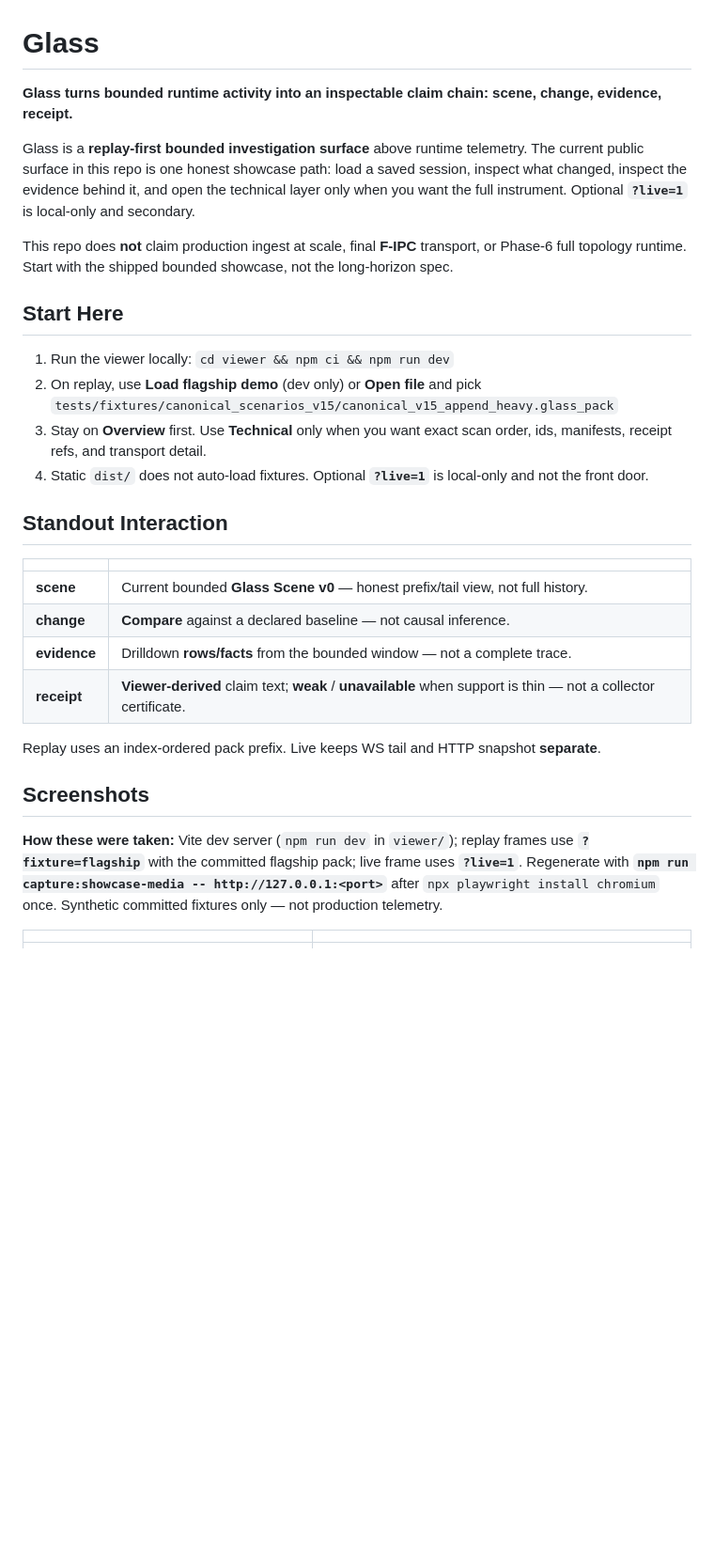
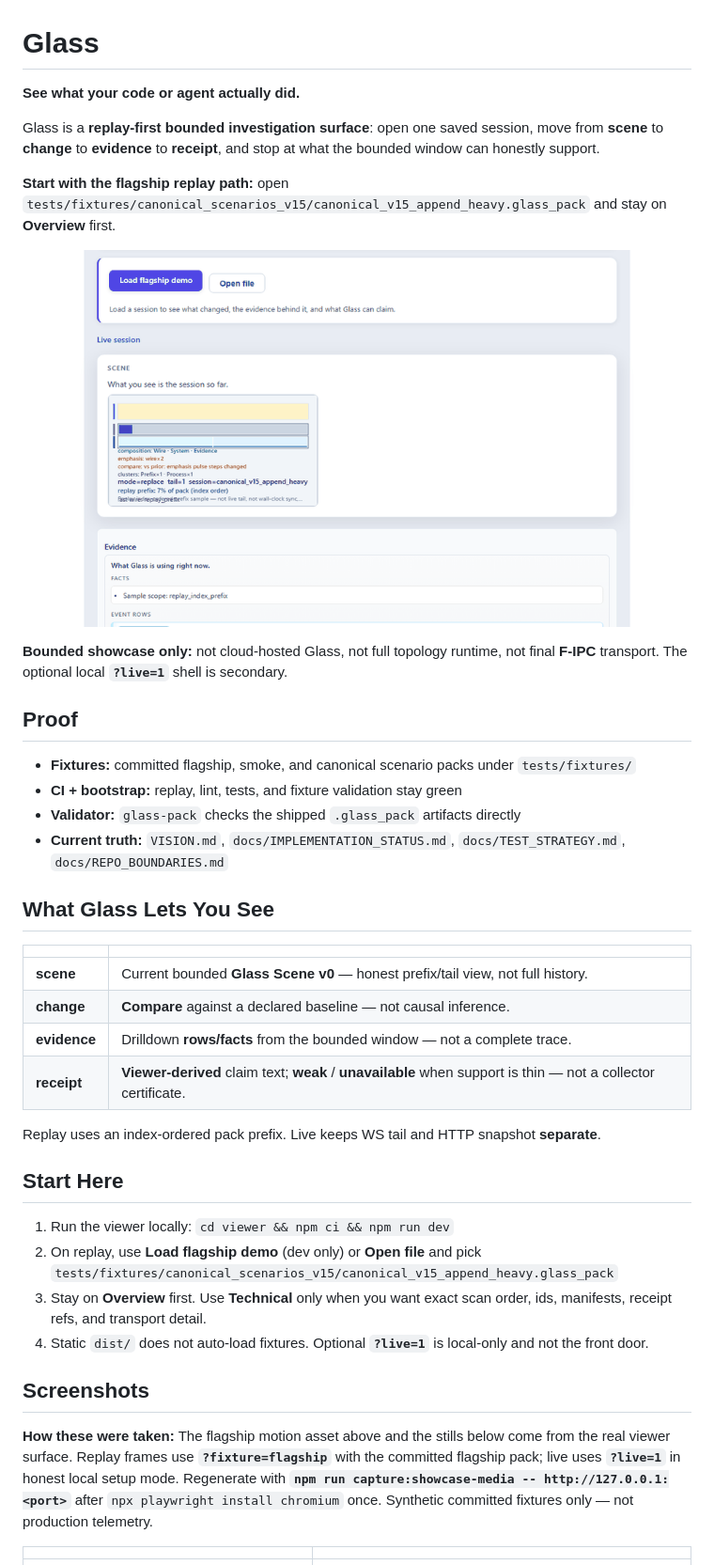
Before and after one commit to StealthEyeLLC/glass, a Markdown page: README.md, the part around the change. Shown at 94% size. GitHub-like rendering; pictures changed too: docs/media/00-flagship-replay-motion.gif (added); blank space fills up the shorter version.

```diff
--- a/README.md
+++ b/README.md
@@ -1,19 +1,23 @@
 # Glass
 
-**Glass turns bounded runtime activity into an inspectable claim chain: scene, change, evidence, receipt.**
+**See what your code or agent actually did.**
 
-Glass is a **replay-first bounded investigation surface** above runtime telemetry. The current public surface in this repo is one honest showcase path: load a saved session, inspect what changed, inspect the evidence behind it, and open the technical layer only when you want the full instrument. Optional **`?live=1`** is local-only and secondary.
+Glass is a **replay-first bounded investigation surface**: open one saved session, move from **scene** to **change** to **evidence** to **receipt**, and stop at what the bounded window can honestly support.
 
-This repo does **not** claim production ingest at scale, final **F-IPC** transport, or Phase-6 full topology runtime. Start with the shipped bounded showcase, not the long-horizon spec.
+**Start with the flagship replay path:** open `tests/fixtures/canonical_scenarios_v15/canonical_v15_append_heavy.glass_pack` and stay on **Overview** first.
 
-## Start Here
+![00 — Flagship replay motion](docs/media/00-flagship-replay-motion.gif)
 
-1. Run the viewer locally: `cd viewer && npm ci && npm run dev`
-2. On replay, use **Load flagship demo** (dev only) or **Open file** and pick `tests/fixtures/canonical_scenarios_v15/canonical_v15_append_heavy.glass_pack`
-3. Stay on **Overview** first. Use **Technical** only when you want exact scan order, ids, manifests, receipt refs, and transport detail.
-4. Static `dist/` does not auto-load fixtures. Optional **`?live=1`** is local-only and not the front door.
+**Bounded showcase only:** not cloud-hosted Glass, not full topology runtime, not final **F-IPC** transport. The optional local **`?live=1`** shell is secondary.
 
-## Standout Interaction
+## Proof
+
+- **Fixtures:** committed flagship, smoke, and canonical scenario packs under `tests/fixtures/`
+- **CI + bootstrap:** replay, lint, tests, and fixture validation stay green
+- **Validator:** `glass-pack` checks the shipped `.glass_pack` artifacts directly
+- **Current truth:** `VISION.md`, `docs/IMPLEMENTATION_STATUS.md`, `docs/TEST_STRATEGY.md`, `docs/REPO_BOUNDARIES.md`
+
+## What Glass Lets You See
 
 | | |
 |--|--|
@@ -24,9 +28,16 @@ This repo does **not** claim production ingest at scale, final **F-IPC** transpo
 
 Replay uses an index-ordered pack prefix. Live keeps WS tail and HTTP snapshot **separate**.
 
+## Start Here
+
+1. Run the viewer locally: `cd viewer && npm ci && npm run dev`
+2. On replay, use **Load flagship demo** (dev only) or **Open file** and pick `tests/fixtures/canonical_scenarios_v15/canonical_v15_append_heavy.glass_pack`
+3. Stay on **Overview** first. Use **Technical** only when you want exact scan order, ids, manifests, receipt refs, and transport detail.
+4. Static `dist/` does not auto-load fixtures. Optional **`?live=1`** is local-only and not the front door.
+
 ## Screenshots
 
-**How these were taken:** Vite dev server (`npm run dev` in `viewer/`); replay frames use **`?fixture=flagship`** with the committed flagship pack; live frame uses **`?live=1`**. Regenerate with **`npm run capture:showcase-media -- http://127.0.0.1:<port>`** after `npx playwright install chromium` once. Synthetic committed fixtures only — not production telemetry.
+**How these were taken:** The flagship motion asset above and the stills below come from the real viewer surface. Replay frames use **`?fixture=flagship`** with the committed flagship pack; live uses **`?live=1`** in honest local setup mode. Regenerate with **`npm run capture:showcase-media -- http://127.0.0.1:<port>`** after `npx playwright install chromium` once. Synthetic committed fixtures only — not production telemetry.
 
 | | |
 |:--|:--|
```
Also changed, not shown: docs/media/README.md (+11 -8 lines), docs/media/social-preview.png (added), 2 other files.
